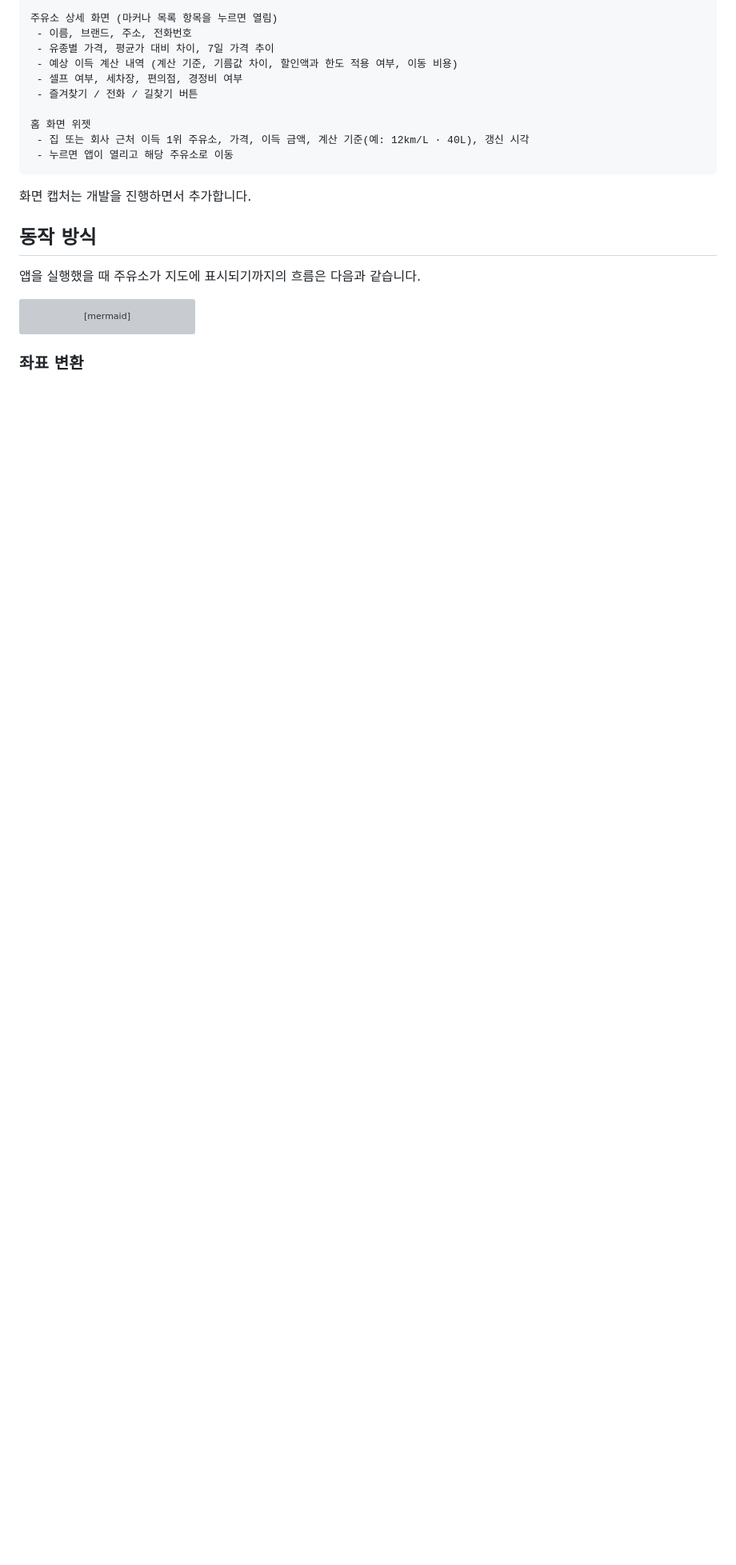
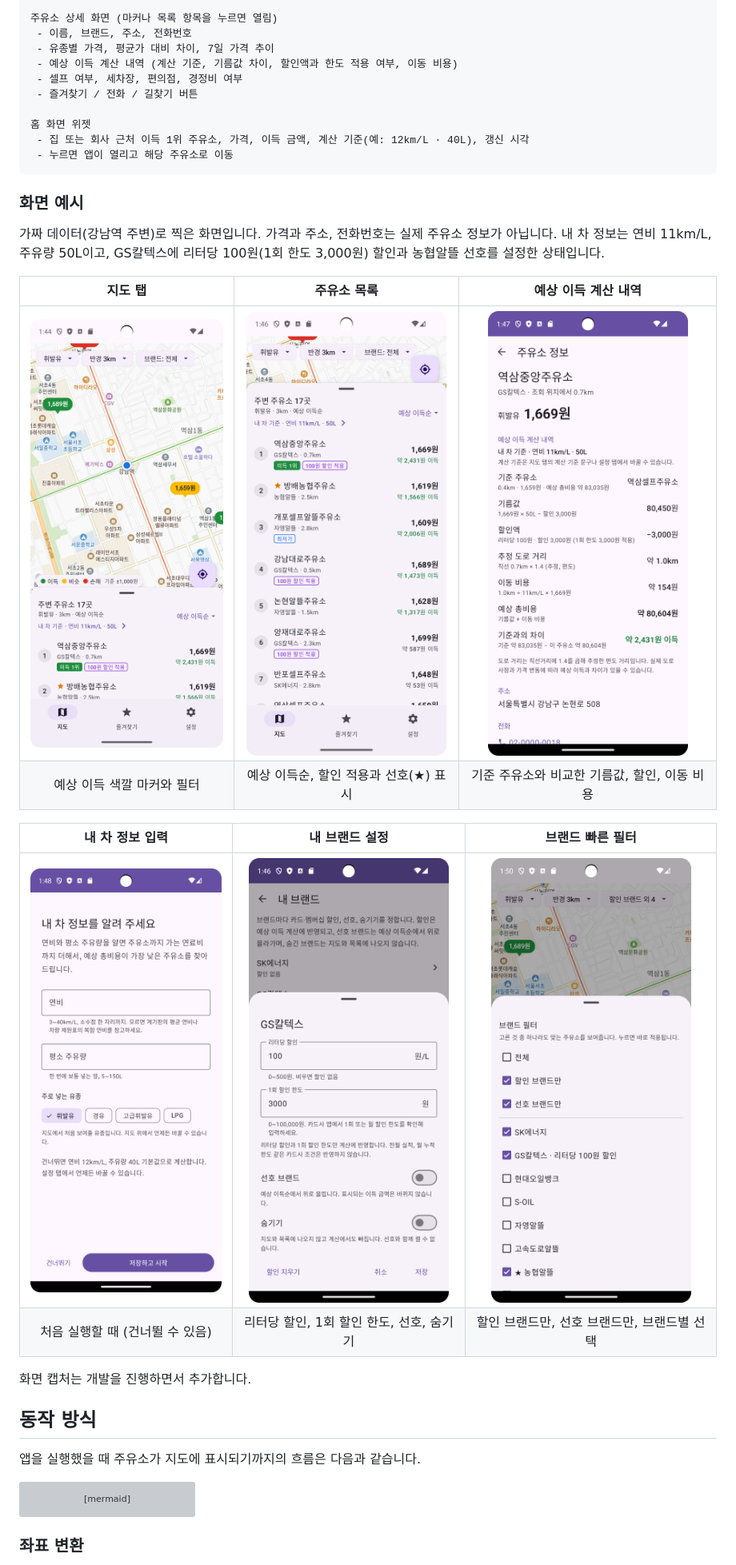
Before and after one commit to jaeheon777/FindCheapGas, a Markdown page: README.md, the part around one of its changes. Shown at 80% size. GitHub-like rendering; pictures changed too: docs/images/brand.png (added), docs/images/detail.png (added), docs/images/filter.png (added); blank space fills up the shorter version; grey boxes are pictures that could not be loaded.

Commit message:
README에 화면 예시 캡처 추가

````diff
--- a/README.md
+++ b/README.md
@@ -177,6 +177,20 @@
  - 누르면 앱이 열리고 해당 주유소로 이동
 ```
 
+### 화면 예시
+
+가짜 데이터(강남역 주변)로 찍은 화면입니다. 가격과 주소, 전화번호는 실제 주유소 정보가 아닙니다. 내 차 정보는 연비 11km/L, 주유량 50L이고, GS칼텍스에 리터당 100원(1회 한도 3,000원) 할인과 농협알뜰 선호를 설정한 상태입니다.
+
+| 지도 탭 | 주유소 목록 | 예상 이득 계산 내역 |
+|:---:|:---:|:---:|
+| <img src="docs/images/map.png" width="250"> | <img src="docs/images/list.png" width="250"> | <img src="docs/images/detail.png" width="250"> |
+| 예상 이득 색깔 마커와 필터 | 예상 이득순, 할인 적용과 선호(★) 표시 | 기준 주유소와 비교한 기름값, 할인, 이동 비용 |
+
+| 내 차 정보 입력 | 내 브랜드 설정 | 브랜드 빠른 필터 |
+|:---:|:---:|:---:|
+| <img src="docs/images/onboarding.png" width="250"> | <img src="docs/images/brand.png" width="250"> | <img src="docs/images/filter.png" width="250"> |
+| 처음 실행할 때 (건너뛸 수 있음) | 리터당 할인, 1회 할인 한도, 선호, 숨기기 | 할인 브랜드만, 선호 브랜드만, 브랜드별 선택 |
+
 화면 캡처는 개발을 진행하면서 추가합니다.
 
 ## 동작 방식
````
Also changed, not shown: other parts of README.md (+1 -0 lines).
